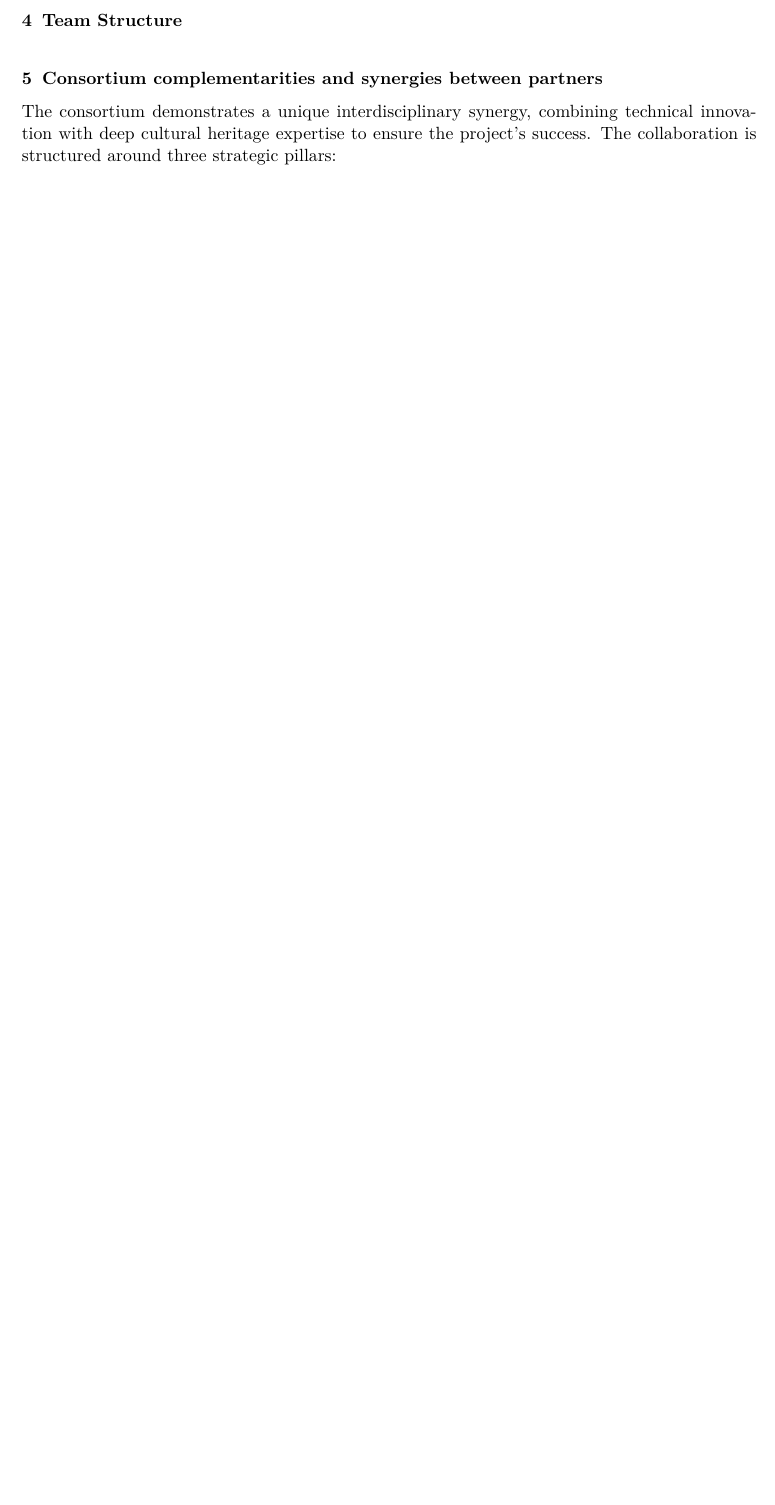
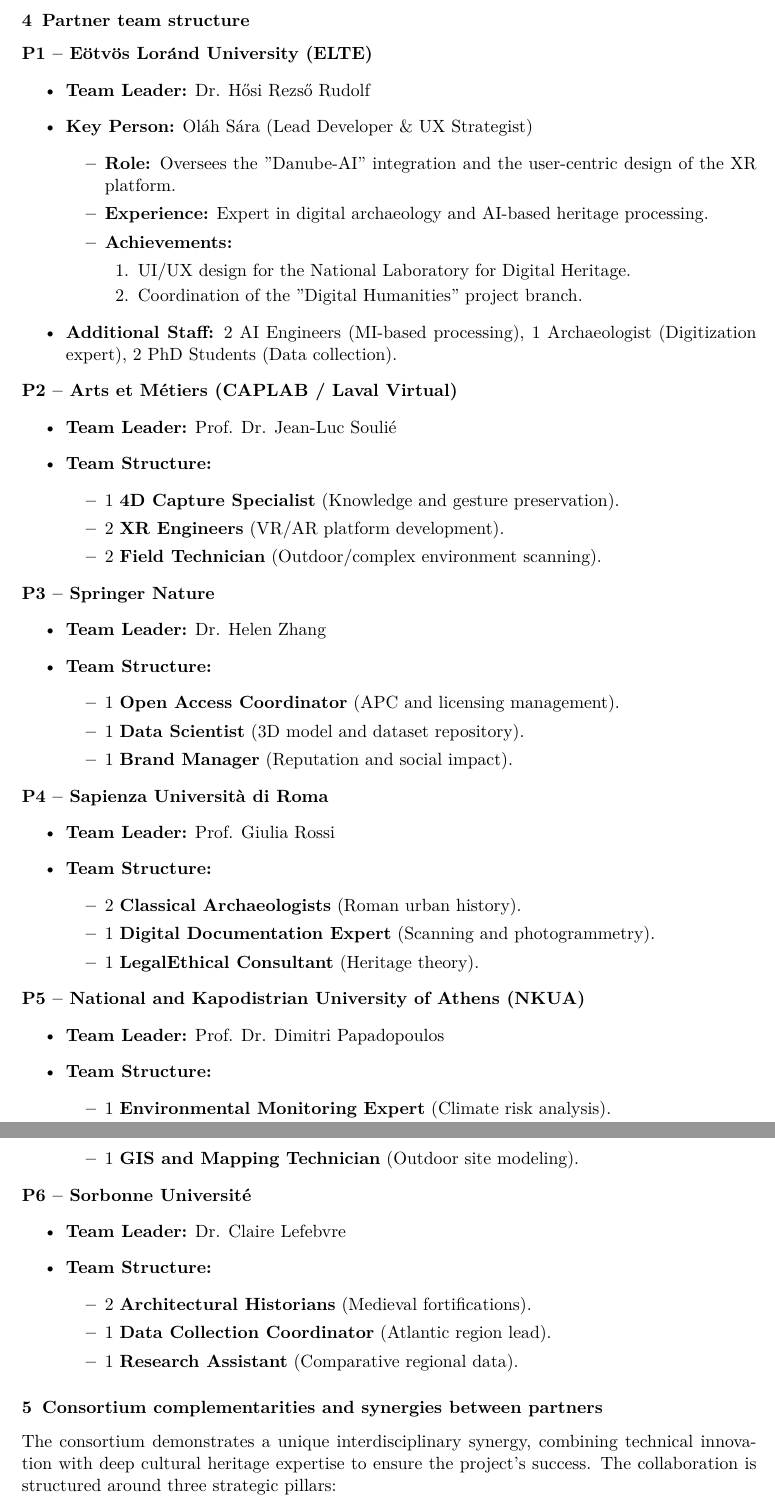
Before and after one commit to olahsara/kutmod, a LaTeX document (palyazat/eu.tex, which reads palyazat/sections/team-structure.tex): part of page 8 of 16 before the commit and two parts of pages 8 and 9 of 18 after it, the two joined at a grey line, cut at the place of the change, the shorter picture padded with empty space. Compiled offline with pdfLaTeX.

Commit message:
team-structure

```diff
--- a/palyazat/eu.tex
+++ b/palyazat/eu.tex
@@ -122,7 +122,7 @@
 \subsection{Partner research team leaders}
 \subfile{sections/team-leaders}
 
-\subsection{Team Structure}
+\subsection{Partner team structure}
 \subfile{sections/team-structure}
 
 \subsection{Consortium complementarities and synergies between partners}
--- a/palyazat/sections/team-structure.tex
+++ b/palyazat/sections/team-structure.tex
@@ -1 +1,75 @@
+\textbf{P1 – Eötvös Loránd University (ELTE)}
+\begin{itemize}
+  \item \textbf{Team Leader:} Dr. Hősi Rezső Rudolf
+  \item \textbf{Key Person:} Oláh Sára (Lead Developer \& UX Strategist)
+    \begin{itemize}
+      \item \textbf{Role:} Oversees the "Danube-AI" integration and the user-centric design of the XR platform.
+      \item \textbf{Experience:} Expert in digital archaeology and AI-based heritage processing.
+      \item \textbf{Achievements:}
+      \begin{enumerate}
+        \item UI/UX design for the National Laboratory for Digital Heritage.
+        \item Coordination of the "Digital Humanities" project branch.
+      \end{enumerate}
+    \end{itemize}
+  \item \textbf{Additional Staff:} 2 AI Engineers (MI-based processing), 1 Archaeologist (Digitization expert), 2 PhD Students (Data collection).
+\end{itemize}
+
 \noindent
+\textbf{P2 – Arts et Métiers (CAPLAB / Laval Virtual)}
+\begin{itemize}
+  \item \textbf{Team Leader:} Prof. Dr. Jean-Luc Soulié
+  \item \textbf{Team Structure:}
+    \begin{itemize}
+      \item 1 \textbf{4D Capture Specialist} (Knowledge and gesture preservation).
+      \item 2 \textbf{XR Engineers} (VR/AR platform development).
+      \item 2 \textbf{Field Technician} (Outdoor/complex environment scanning).
+    \end{itemize}
+\end{itemize}
+
+\noindent
+\textbf{P3 – Springer Nature}
+\begin{itemize}
+  \item \textbf{Team Leader:} Dr. Helen Zhang
+  \item \textbf{Team Structure:}
+    \begin{itemize}
+      \item 1 \textbf{Open Access Coordinator} (APC and licensing management).
+      \item 1 \textbf{Data Scientist} (3D model and dataset repository).
+      \item 1 \textbf{Brand Manager} (Reputation and social impact).
+    \end{itemize}
+\end{itemize}
+
+\noindent
+\textbf{P4 – Sapienza Università di Roma}
+\begin{itemize}
+  \item \textbf{Team Leader:} Prof. Giulia Rossi
+  \item \textbf{Team Structure:}
+    \begin{itemize}
+      \item 2 \textbf{Classical Archaeologists} (Roman urban history).
+      \item 1 \textbf{Digital Documentation Expert} (Scanning and photogrammetry).
+      \item 1 \textbf{Legal\/Ethical Consultant} (Heritage theory).
+    \end{itemize}
+\end{itemize}
+
+\noindent
+\textbf{P5 – National and Kapodistrian University of Athens (NKUA)}
+\begin{itemize}
+  \item \textbf{Team Leader:} Prof. Dr. Dimitri Papadopoulos
+  \item \textbf{Team Structure:}
+    \begin{itemize}
+      \item 1 \textbf{Environmental Monitoring Expert} (Climate risk analysis).
+      \item 1 \textbf{Byzantine Archaeology Specialist}.
+      \item 1 \textbf{GIS and Mapping Technician} (Outdoor site modeling).
+    \end{itemize}
+\end{itemize}
+
+\noindent
+\textbf{P6 – Sorbonne Université}
+\begin{itemize}
+  \item \textbf{Team Leader:} Dr. Claire Lefebvre
+  \item \textbf{Team Structure:}
+    \begin{itemize}
+      \item 2 \textbf{Architectural Historians} (Medieval fortifications).
+      \item 1 \textbf{Data Collection Coordinator} (Atlantic region lead).
+      \item 1 \textbf{Research Assistant} (Comparative regional data).
+    \end{itemize}
+\end{itemize}
```
Also changed, not shown: palyazat/eu.tex (2 more changed lines).
